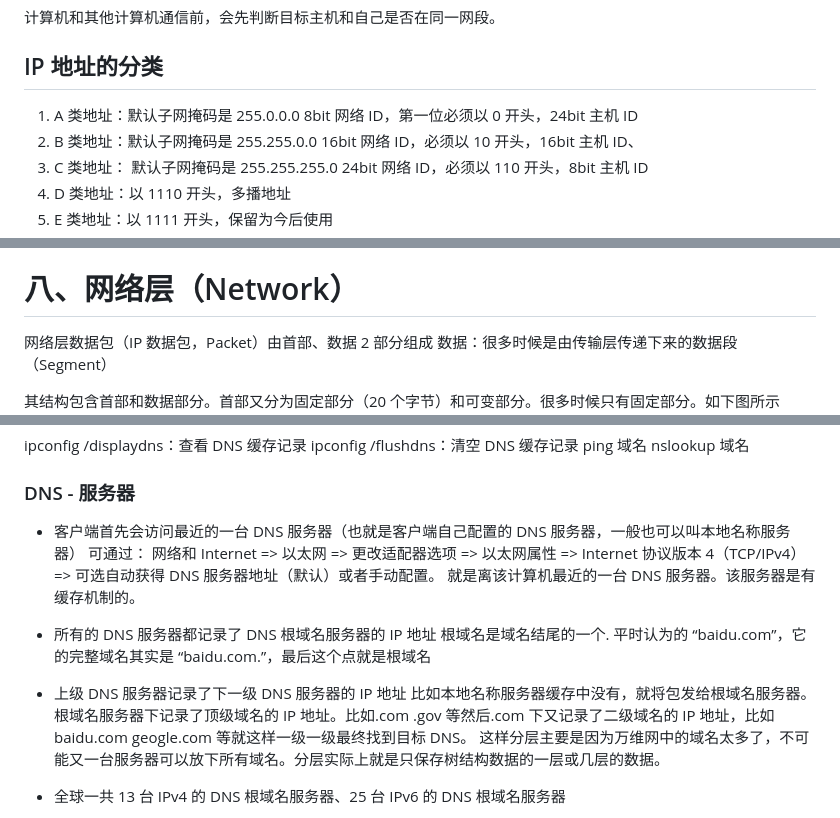
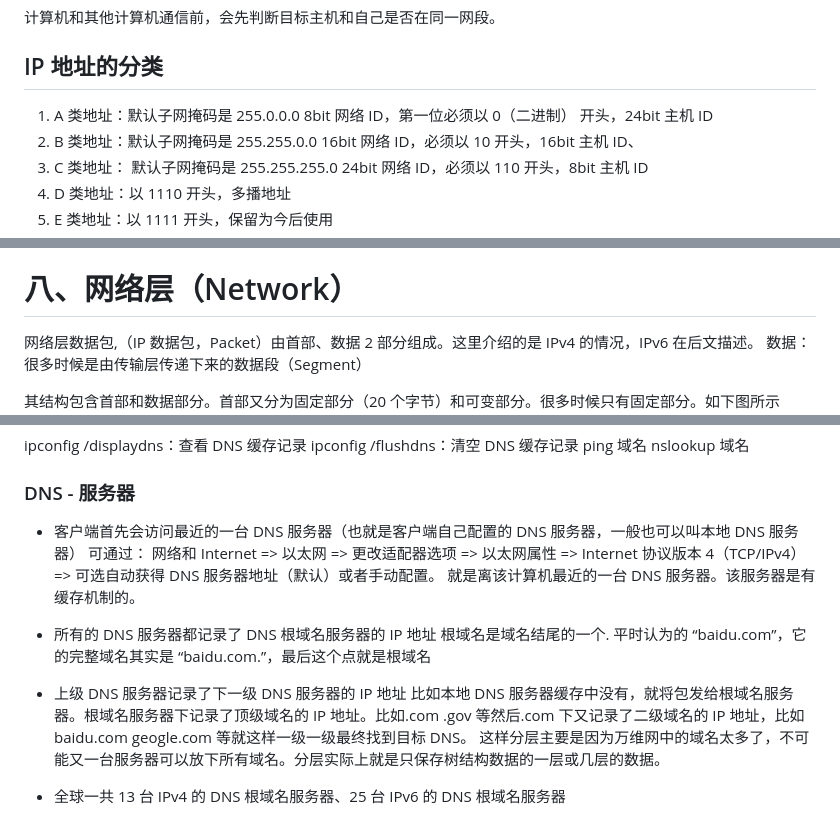
Before and after one commit to Yuchaocheng/network, a Markdown page: index.md, 3 parts joined by grey strips. GitHub-like rendering.

```diff
--- a/index.md
+++ b/index.md
@@ -184,7 +184,7 @@ IP 地址（Internet Protocol Address）：互联网上的每一个主机都有
 ## IP 地址的分类
 
 1.  A 类地址：默认子网掩码是 255.0.0.0
-    8bit 网络 ID，第一位必须以 0 开头，24bit 主机 ID
+    8bit 网络 ID，第一位必须以 0（二进制） 开头，24bit 主机 ID
 2.  B 类地址：默认子网掩码是 255.255.0.0
     16bit 网络 ID，必须以 10 开头，16bit 主机 ID、
 3.  C 类地址： 默认子网掩码是 255.255.255.0
@@ -657,7 +658,7 @@ Protocol 字段：PPP 协议内部用到的协议类型
 
 # 八、网络层（Network）
 
-网络层数据包（IP 数据包，Packet）由首部、数据 2 部分组成
+网络层数据包,（IP 数据包，Packet）由首部、数据 2 部分组成。这里介绍的是 IPv4 的情况，IPv6 在后文描述。
 数据：很多时候是由传输层传递下来的数据段（Segment）
 
 其结构包含首部和数据部分。首部又分为固定部分（20 个字节）和可变部分。很多时候只有固定部分。如下图所示
@@ -1288,14 +1289,14 @@ nslookup 域名
 
 ### DNS - 服务器
 
-- 客户端首先会访问最近的一台 DNS 服务器（也就是客户端自己配置的 DNS 服务器，一般也可以叫本地名称服务器）
+- 客户端首先会访问最近的一台 DNS 服务器（也就是客户端自己配置的 DNS 服务器，一般也可以叫本地 DNS 服务器）
   可通过： 网络和 Internet => 以太网 => 更改适配器选项 => 以太网属性 => Internet 协议版本 4（TCP/IPv4）=> 可选自动获得 DNS 服务器地址（默认）或者手动配置。
   就是离该计算机最近的一台 DNS 服务器。该服务器是有缓存机制的。
 
 - 所有的 DNS 服务器都记录了 DNS 根域名服务器的 IP 地址
   根域名是域名结尾的一个. 平时认为的 “baidu.com”，它的完整域名其实是 “baidu.com.”，最后这个点就是根域名
 - 上级 DNS 服务器记录了下一级 DNS 服务器的 IP 地址
-  比如本地名称服务器缓存中没有，就将包发给根域名服务器。根域名服务器下记录了顶级域名的 IP 地址。比如.com .gov 等然后.com 下又记录了二级域名的 IP 地址，比如 baidu.com geogle.com 等就这样一级一级最终找到目标 DNS。 这样分层主要是因为万维网中的域名太多了，不可能又一台服务器可以放下所有域名。分层实际上就是只保存树结构数据的一层或几层的数据。
+  比如本地 DNS 服务器缓存中没有，就将包发给根域名服务器。根域名服务器下记录了顶级域名的 IP 地址。比如.com .gov 等然后.com 下又记录了二级域名的 IP 地址，比如 baidu.com geogle.com 等就这样一级一级最终找到目标 DNS。 这样分层主要是因为万维网中的域名太多了，不可能又一台服务器可以放下所有域名。分层实际上就是只保存树结构数据的一层或几层的数据。
 - 全球一共 13 台 IPv4 的 DNS 根域名服务器、25 台 IPv6 的 DNS 根域名服务器
 
 它的具体过程如下图所示：
```
Also changed, not shown: other parts of index.md (+15 -9 lines), 计算机网络.md (added, +154 -0 lines), iamges/IPV4和IPv6首部对比.png (added), 1 other file.
